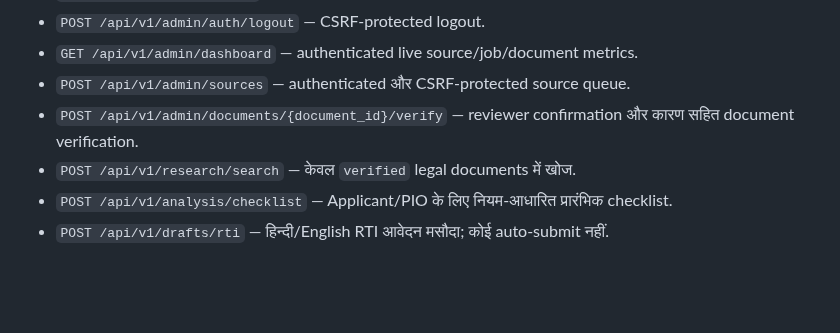
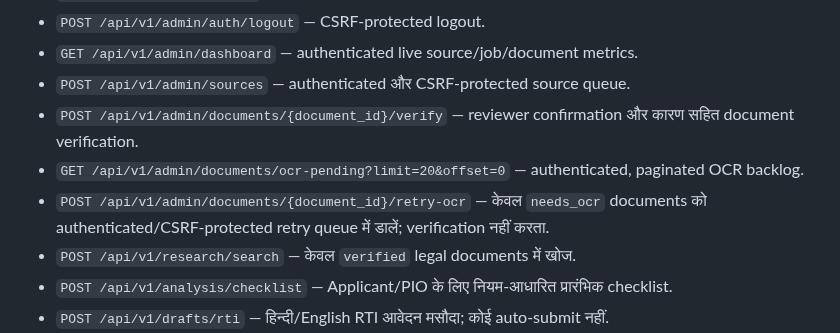
Before and after one commit to govindaala/rti_backend, a Markdown page: README.md, the part around the change. GitHub-like rendering; blank space fills up the shorter version.

Commit message:
Document paginated OCR backlog and retry APIs

```diff
--- a/README.md
+++ b/README.md
@@ -32,6 +32,8 @@ uvicorn app.main:app --reload
 - `GET /api/v1/admin/dashboard` — authenticated live source/job/document metrics.
 - `POST /api/v1/admin/sources` — authenticated और CSRF-protected source queue.
 - `POST /api/v1/admin/documents/{document_id}/verify` — reviewer confirmation और कारण सहित document verification.
+- `GET /api/v1/admin/documents/ocr-pending?limit=20&offset=0` — authenticated, paginated OCR backlog.
+- `POST /api/v1/admin/documents/{document_id}/retry-ocr` — केवल `needs_ocr` documents को authenticated/CSRF-protected retry queue में डालें; verification नहीं करता.
 - `POST /api/v1/research/search` — केवल `verified` legal documents में खोज.
 - `POST /api/v1/analysis/checklist` — Applicant/PIO के लिए नियम-आधारित प्रारंभिक checklist.
 - `POST /api/v1/drafts/rti` — हिन्दी/English RTI आवेदन मसौदा; कोई auto-submit नहीं.
```
